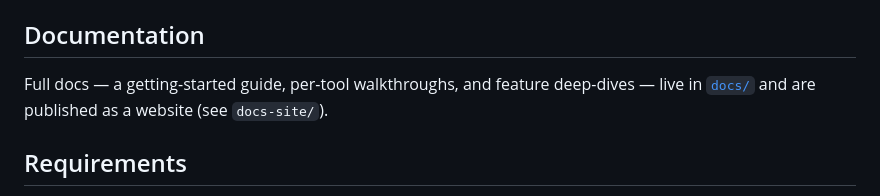
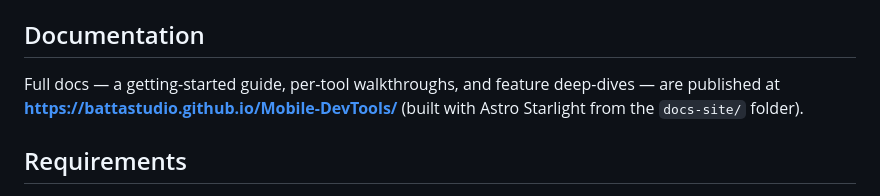
Before and after one commit to battastudio/Mobile-DevTools, a Markdown page: README.md, the part around one of its changes. Rendered like a GitHub page.

```diff
--- a/README.md
+++ b/README.md
@@ -47,8 +75,9 @@ the 150-lines-per-file cap).
 ## Documentation
 
 Full docs — a getting-started guide, per-tool walkthroughs, and feature
-deep-dives — live in [`docs/`](./docs) and are published as a website (see
-`docs-site/`).
+deep-dives — are published at
+**<https://battastudio.github.io/Mobile-DevTools/>** (built with Astro Starlight
+from the `docs-site/` folder).
 
 ## Requirements
 
```
Also changed, not shown: other parts of README.md (+28 -0 lines), .github/screenshots/build-helper.png (added), .github/screenshots/flutter-launchpad.png (added), .github/screenshots/hub.png (added), .github/screenshots/mobile-qa.png (added), .github/screenshots/mobile-security.png (added), 5 other files.
